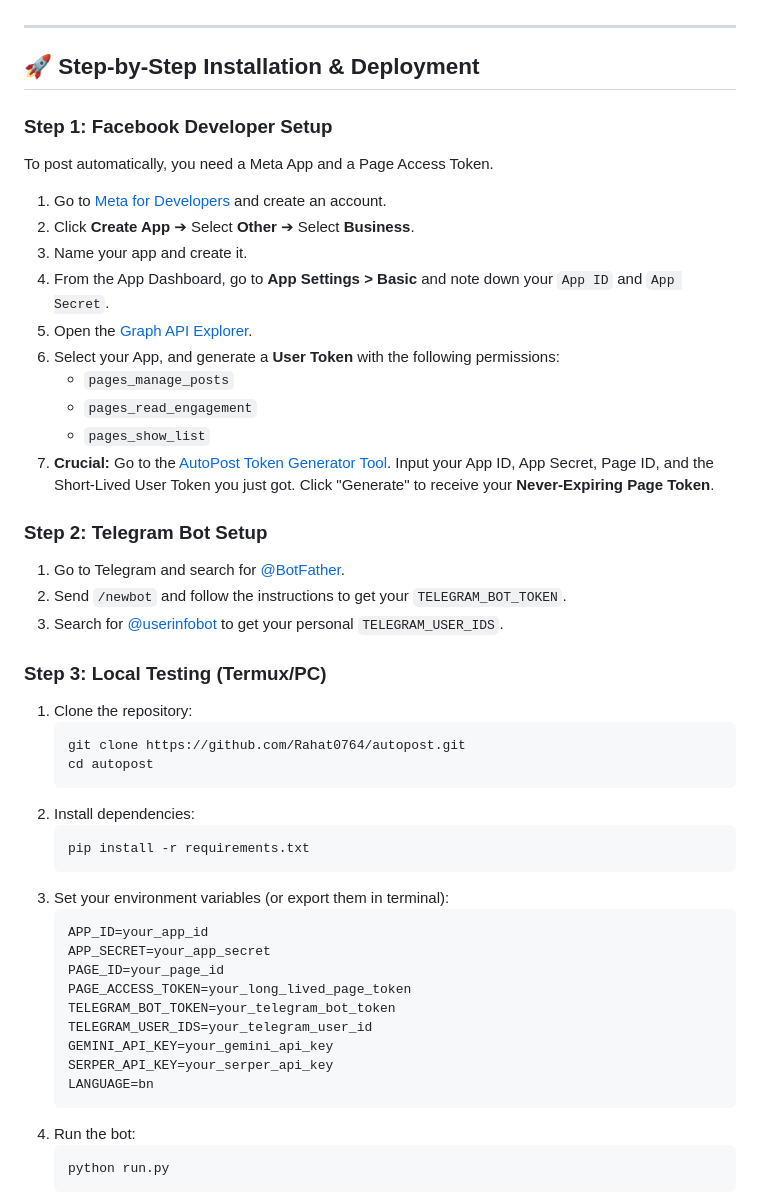
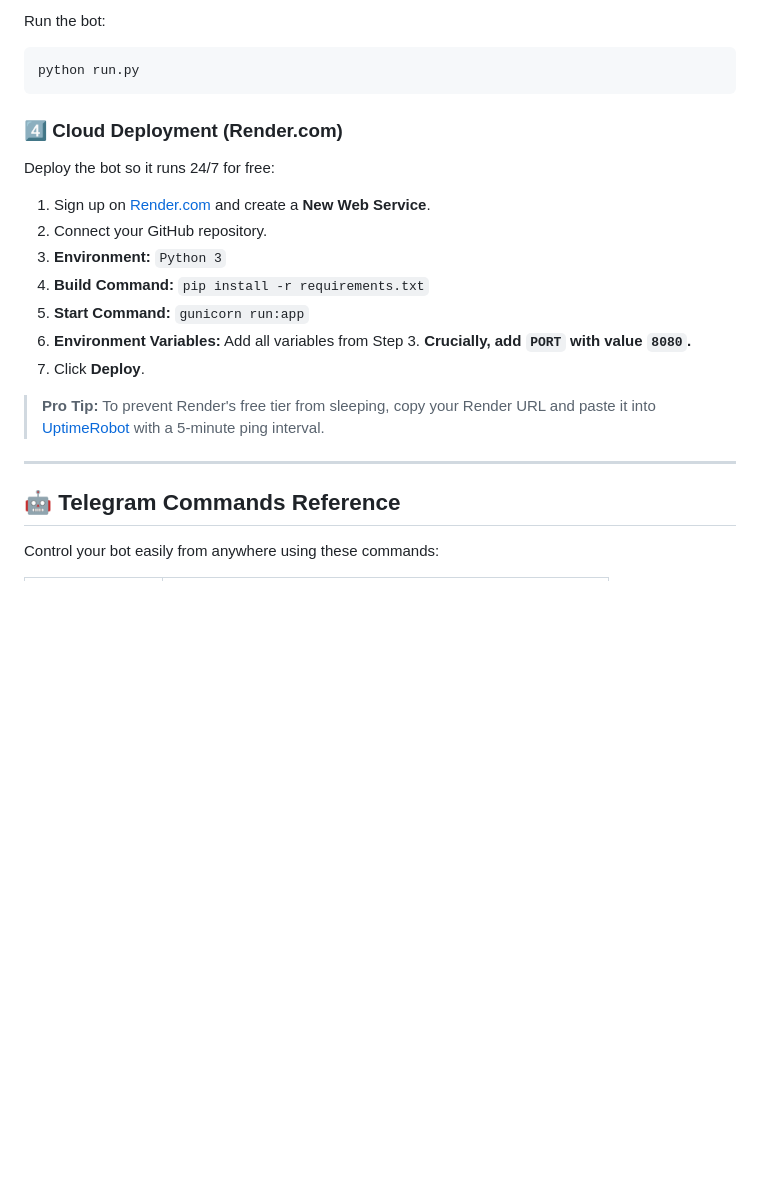
Before and after one commit to Rahat0764/autopost, a Markdown page: README.md, the part around one of its changes. GitHub-like rendering; blank space fills up the shorter version.

````diff
--- a/README.md
+++ b/README.md
@@ -33,51 +80,23 @@
+Run the bot:
+```bash
+python run.py
+```
+
+### 4️⃣ Cloud Deployment (Render.com)
+Deploy the bot so it runs 24/7 for free:
+1. Sign up on [Render.com](https://render.com) and create a **New Web Service**.
+2. Connect your GitHub repository.
+3. **Environment:** `Python 3`
+4. **Build Command:** `pip install -r requirements.txt`
+5. **Start Command:** `gunicorn run:app`
+6. **Environment Variables:** Add all variables from Step 3. **Crucially, add `PORT` with value `8080`.**
+7. Click **Deploy**.
+
+> **Pro Tip:** To prevent Render's free tier from sleeping, copy your Render URL and paste it into [UptimeRobot](https://uptimerobot.com) with a 5-minute ping interval.
 
 ---
 
-## 🚀 Step-by-Step Installation & Deployment
+## 🤖 Telegram Commands Reference
 
-### Step 1: Facebook Developer Setup
-To post automatically, you need a Meta App and a Page Access Token.
+Control your bot easily from anywhere using these commands:
 
-1. Go to [Meta for Developers](https://developers.facebook.com/) and create an account.
-2. Click **Create App** ➔ Select **Other** ➔ Select **Business**.
-3. Name your app and create it.
-4. From the App Dashboard, go to **App Settings > Basic** and note down your `App ID` and `App Secret`.
-5. Open the [Graph API Explorer](https://developers.facebook.com/tools/explorer/).
-6. Select your App, and generate a **User Token** with the following permissions:
-   - `pages_manage_posts`
-   - `pages_read_engagement`
-   - `pages_show_list`
-7. **Crucial:** Go to the [AutoPost Token Generator Tool](https://token-generator-five-tan.vercel.app). Input your App ID, App Secret, Page ID, and the Short-Lived User Token you just got. Click "Generate" to receive your **Never-Expiring Page Token**.
-
-### Step 2: Telegram Bot Setup
-1. Go to Telegram and search for [@BotFather](https://t.me/botfather).
-2. Send `/newbot` and follow the instructions to get your `TELEGRAM_BOT_TOKEN`.
-3. Search for [@userinfobot](https://t.me/userinfobot) to get your personal `TELEGRAM_USER_IDS`.
-
-### Step 3: Local Testing (Termux/PC)
-1. Clone the repository:
-   ```bash
-   git clone https://github.com/Rahat0764/autopost.git
-   cd autopost
-   ```
-2. Install dependencies:
-   ```bash
-   pip install -r requirements.txt
-   ```
-3. Set your environment variables (or export them in terminal):
-   ```env
-   APP_ID=your_app_id
-   APP_SECRET=your_app_secret
-   PAGE_ID=your_page_id
-   PAGE_ACCESS_TOKEN=your_long_lived_page_token
-   TELEGRAM_BOT_TOKEN=your_telegram_bot_token
-   TELEGRAM_USER_IDS=your_telegram_user_id
-   GEMINI_API_KEY=your_gemini_api_key
-   SERPER_API_KEY=your_serper_api_key
-   LANGUAGE=bn
-   ```
-4. Run the bot:
-   ```bash
-   python run.py
-   ```
-
````
Also changed, not shown: other parts of README.md (+86 -52 lines).
